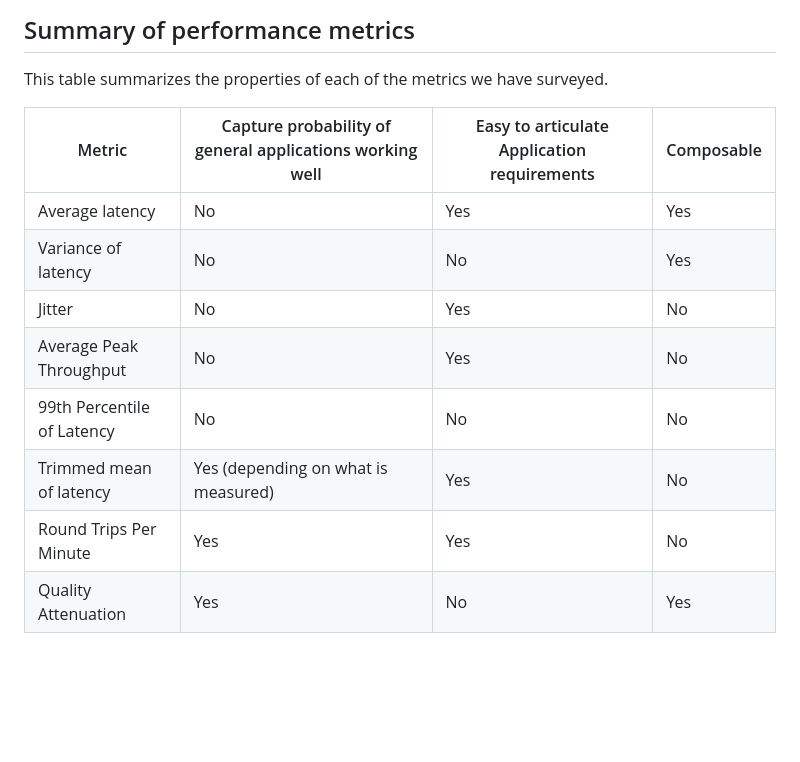
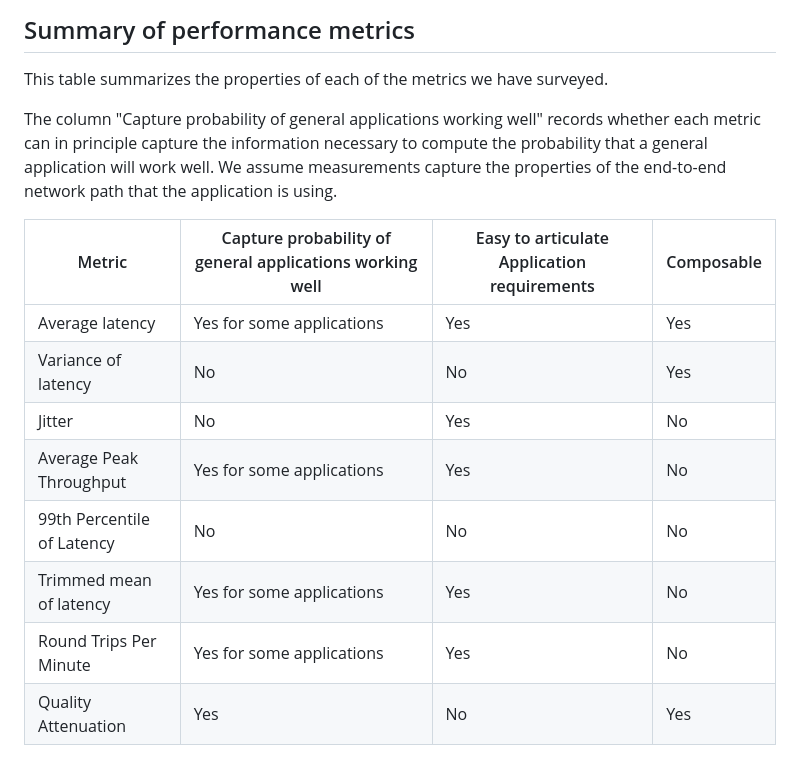
Before and after one commit to domoslabs/AppQualityMetricID, a Markdown page: draft-teigen-ippm-app-quality-metric-reqs.md, the part around the change. Rendered like a GitHub page; blank space fills up the shorter version.

Commit message:
Made the meaning of table entries more precise

```diff
--- a/draft-teigen-ippm-app-quality-metric-reqs.md
+++ b/draft-teigen-ippm-app-quality-metric-reqs.md
@@ -201,15 +201,18 @@ Quality Attenuation is composable because convolution of quality attenuation val
 
 This table summarizes the properties of each of the metrics we have surveyed.
 
+The column "Capture probability of general applications working well" records whether each metric can in principle capture the information necessary to compute the probability that a general application will work well. We assume measurements capture the properties of the end-to-end network path that the application is using.
+
+
 | Metric                         | Capture probability of general applications working well | Easy to articulate Application requirements   | Composable |
 |--------------------------------|----------------------------------------------------------|-----------------------------------------------|------------|
-| Average latency                | No                                                       | Yes                                           | Yes        |
+| Average latency                | Yes for some applications                                | Yes                                           | Yes        |
 | Variance of latency            | No                                                       | No                                            | Yes        |
 | Jitter                         | No                                                       | Yes                                           | No         |
-| Average Peak Throughput        | No                                                       | Yes                                           | No         |
+| Average Peak Throughput        | Yes for some applications                                | Yes                                           | No         |
 | 99th Percentile of Latency     | No                                                       | No                                            | No         |
-| Trimmed mean of latency        | Yes (depending on what is measured)                      | Yes                                           | No         |
-| Round Trips Per Minute         | Yes                                                      | Yes                                           | No         |
+| Trimmed mean of latency        | Yes for some applications                                | Yes                                           | No         |
+| Round Trips Per Minute         | Yes for some applications                                | Yes                                           | No         |
 | Quality Attenuation            | Yes                                                      | No                                            | Yes        |
 
 # Conclusion
```
